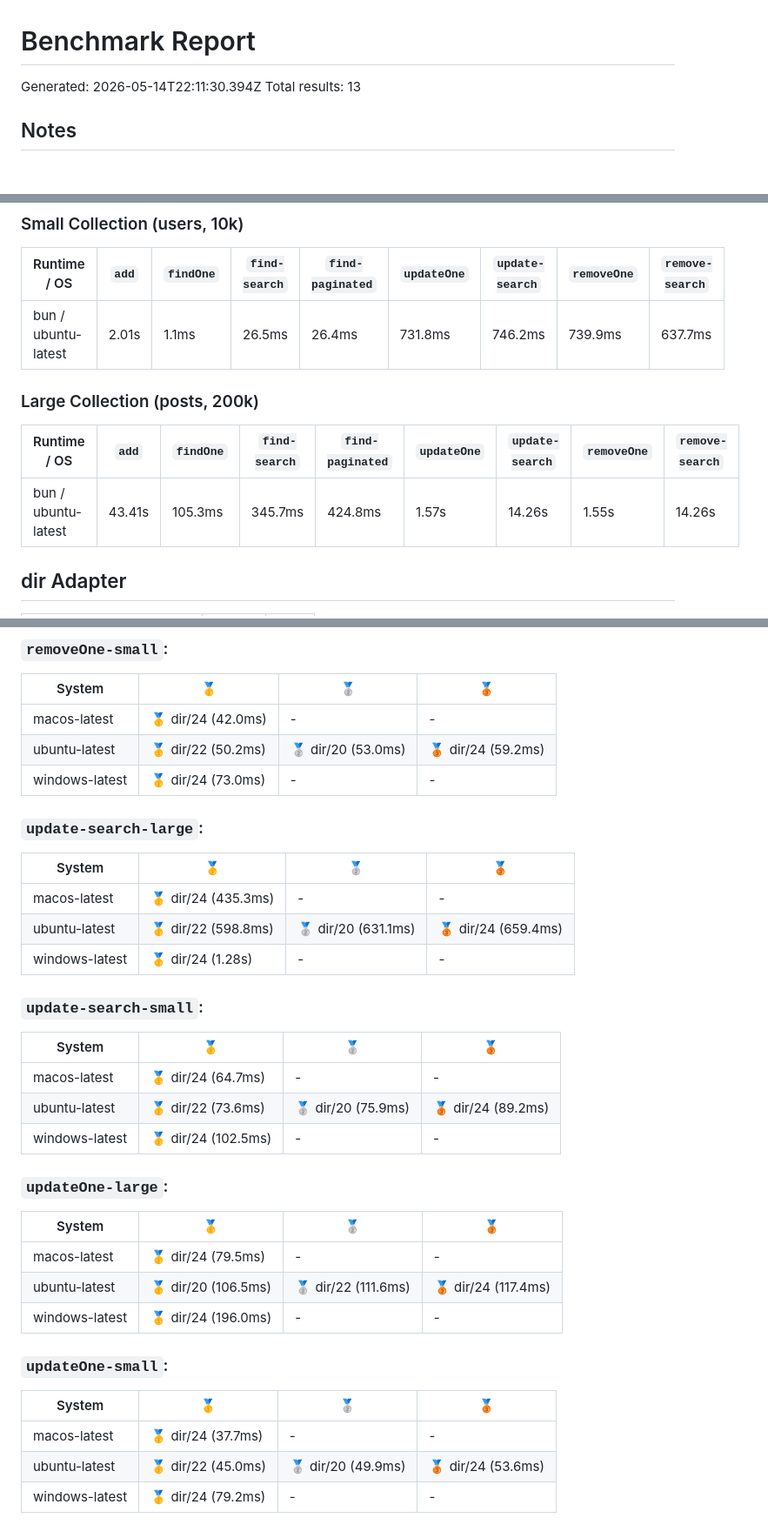
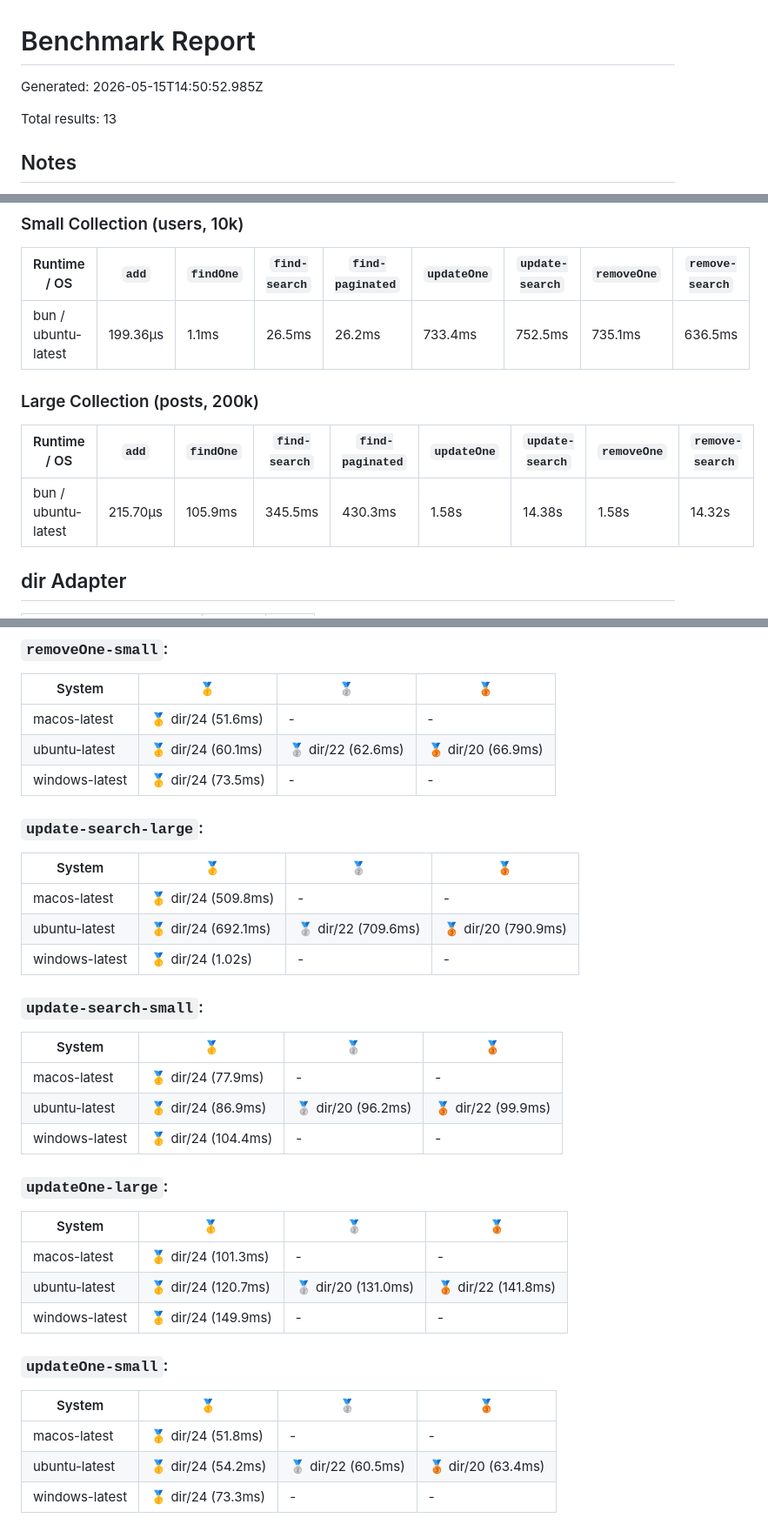
Before and after one commit to wxn0brP/ValtheraDB-benchmark, a Markdown page: REPORT.md, 3 parts joined by grey strips. Shown at 87% size. GitHub-like rendering; blank space fills up the shorter version.

```diff
--- a/REPORT.md
+++ b/REPORT.md
@@ -1,6 +1,7 @@
 # Benchmark Report
 
-Generated: 2026-05-14T22:11:30.394Z
+Generated: 2026-05-15T14:50:52.985Z
+
 Total results: 13
 
 ## Notes
@@ -18,13 +19,13 @@ Total results: 13
 
 | Runtime / OS | `add` | `findOne` | `find-search` | `find-paginated` | `updateOne` | `update-search` | `removeOne` | `remove-search` |
 |---|---|---|---|---|---|---|---|---|
-|  bun / ubuntu-latest |  2.01s |  1.1ms |  26.5ms |  26.4ms |  731.8ms |  746.2ms |  739.9ms |  637.7ms  |
+|  bun / ubuntu-latest |  199.36μs |  1.1ms |  26.5ms |  26.2ms |  733.4ms |  752.5ms |  735.1ms |  636.5ms  |
 
 ### Large Collection (posts, 200k)
 
 | Runtime / OS | `add` | `findOne` | `find-search` | `find-paginated` | `updateOne` | `update-search` | `removeOne` | `remove-search` |
 |---|---|---|---|---|---|---|---|---|
-|  bun / ubuntu-latest |  43.41s |  105.3ms |  345.7ms |  424.8ms |  1.57s |  14.26s |  1.55s |  14.26s  |
+|  bun / ubuntu-latest |  215.70μs |  105.9ms |  345.5ms |  430.3ms |  1.58s |  14.38s |  1.58s |  14.32s  |
 
 ## dir Adapter
 
@@ -186,38 +187,38 @@ Total results: 13
 
 | System | 🥇 | 🥈 | 🥉 |
 |---|---|---|---|
-|  macos-latest | 🥇 dir/24 (42.0ms) | - | -  |
-|  ubuntu-latest | 🥇 dir/22 (50.2ms) | 🥈 dir/20 (53.0ms) | 🥉 dir/24 (59.2ms)  |
-|  windows-latest | 🥇 dir/24 (73.0ms) | - | -  |
+|  macos-latest | 🥇 dir/24 (51.6ms) | - | -  |
+|  ubuntu-latest | 🥇 dir/24 (60.1ms) | 🥈 dir/22 (62.6ms) | 🥉 dir/20 (66.9ms)  |
+|  windows-latest | 🥇 dir/24 (73.5ms) | - | -  |
 
 ### **`update-search-large`**:
 
 | System | 🥇 | 🥈 | 🥉 |
 |---|---|---|---|
-|  macos-latest | 🥇 dir/24 (435.3ms) | - | -  |
-|  ubuntu-latest | 🥇 dir/22 (598.8ms) | 🥈 dir/20 (631.1ms) | 🥉 dir/24 (659.4ms)  |
-|  windows-latest | 🥇 dir/24 (1.28s) | - | -  |
+|  macos-latest | 🥇 dir/24 (509.8ms) | - | -  |
+|  ubuntu-latest | 🥇 dir/24 (692.1ms) | 🥈 dir/22 (709.6ms) | 🥉 dir/20 (790.9ms)  |
+|  windows-latest | 🥇 dir/24 (1.02s) | - | -  |
 
 ### **`update-search-small`**:
 
 | System | 🥇 | 🥈 | 🥉 |
 |---|---|---|---|
-|  macos-latest | 🥇 dir/24 (64.7ms) | - | -  |
-|  ubuntu-latest | 🥇 dir/22 (73.6ms) | 🥈 dir/20 (75.9ms) | 🥉 dir/24 (89.2ms)  |
-|  windows-latest | 🥇 dir/24 (102.5ms) | - | -  |
+|  macos-latest | 🥇 dir/24 (77.9ms) | - | -  |
+|  ubuntu-latest | 🥇 dir/24 (86.9ms) | 🥈 dir/20 (96.2ms) | 🥉 dir/22 (99.9ms)  |
+|  windows-latest | 🥇 dir/24 (104.4ms) | - | -  |
 
 ### **`updateOne-large`**:
 
 | System | 🥇 | 🥈 | 🥉 |
 |---|---|---|---|
-|  macos-latest | 🥇 dir/24 (79.5ms) | - | -  |
-|  ubuntu-latest | 🥇 dir/20 (106.5ms) | 🥈 dir/22 (111.6ms) | 🥉 dir/24 (117.4ms)  |
-|  windows-latest | 🥇 dir/24 (196.0ms) | - | -  |
+|  macos-latest | 🥇 dir/24 (101.3ms) | - | -  |
+|  ubuntu-latest | 🥇 dir/24 (120.7ms) | 🥈 dir/20 (131.0ms) | 🥉 dir/22 (141.8ms)  |
+|  windows-latest | 🥇 dir/24 (149.9ms) | - | -  |
 
 ### **`updateOne-small`**:
 
 | System | 🥇 | 🥈 | 🥉 |
 |---|---|---|---|
-|  macos-latest | 🥇 dir/24 (37.7ms) | - | -  |
-|  ubuntu-latest | 🥇 dir/22 (45.0ms) | 🥈 dir/20 (49.9ms) | 🥉 dir/24 (53.6ms)  |
-|  windows-latest | 🥇 dir/24 (79.2ms) | - | -  |
+|  macos-latest | 🥇 dir/24 (51.8ms) | - | -  |
+|  ubuntu-latest | 🥇 dir/24 (54.2ms) | 🥈 dir/22 (60.5ms) | 🥉 dir/20 (63.4ms)  |
+|  windows-latest | 🥇 dir/24 (73.3ms) | - | -  |
```
Also changed, not shown: other parts of REPORT.md (+56 -56 lines).
